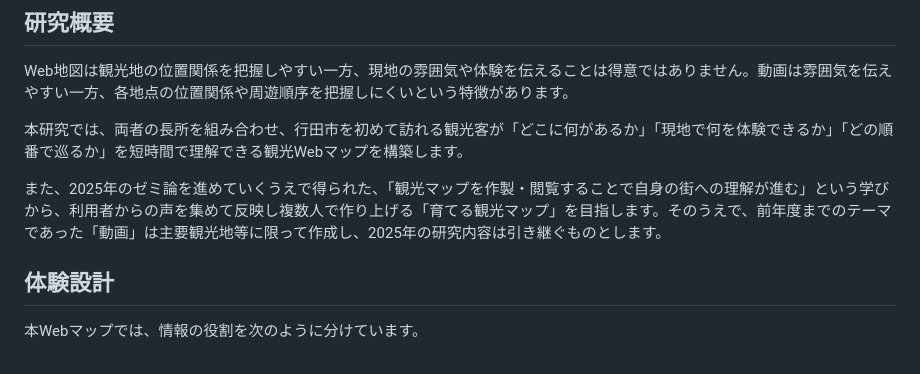
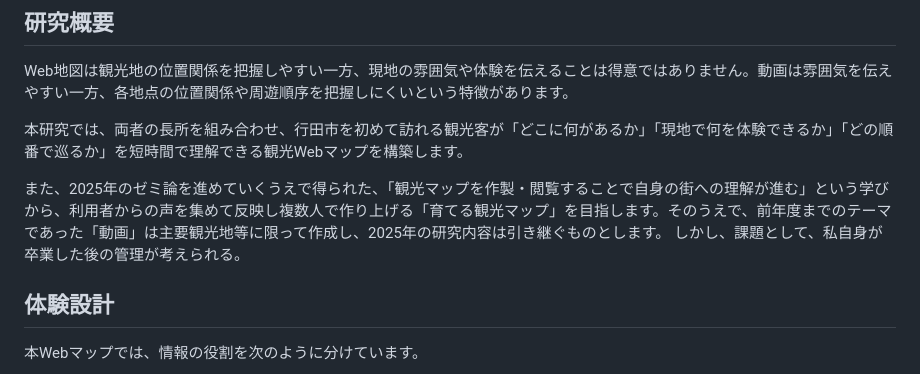
Before and after one commit to furuhashilab/2026gsc_ShotaArakawa, a Markdown page: README.md, the part around the change. Rendered like a GitHub page.

```diff
--- a/README.md
+++ b/README.md
@@ -15,6 +15,7 @@ Web地図は観光地の位置関係を把握しやすい一方、現地の雰
 本研究では、両者の長所を組み合わせ、行田市を初めて訪れる観光客が「どこに何があるか」「現地で何を体験できるか」「どの順番で巡るか」を短時間で理解できる観光Webマップを構築します。
 
 また、2025年のゼミ論を進めていくうえで得られた、「観光マップを作製・閲覧することで自身の街への理解が進む」という学びから、利用者からの声を集めて反映し複数人で作り上げる「育てる観光マップ」を目指します。そのうえで、前年度までのテーマであった「動画」は主要観光地等に限って作成し、2025年の研究内容は引き継ぐものとします。
+しかし、課題として、私自身が卒業した後の管理が考えられる。
 ## 体験設計
 
 本Webマップでは、情報の役割を次のように分けています。
```
